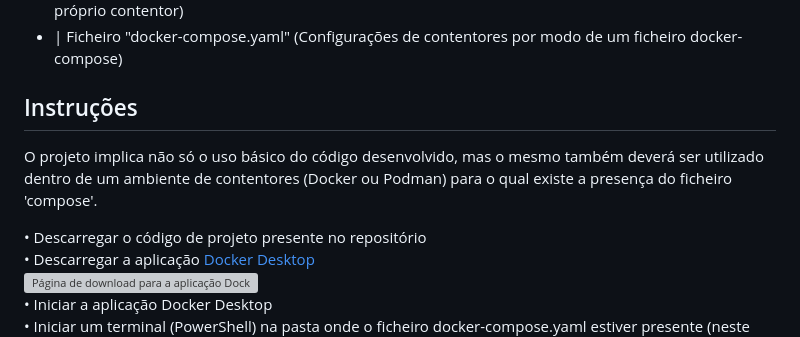
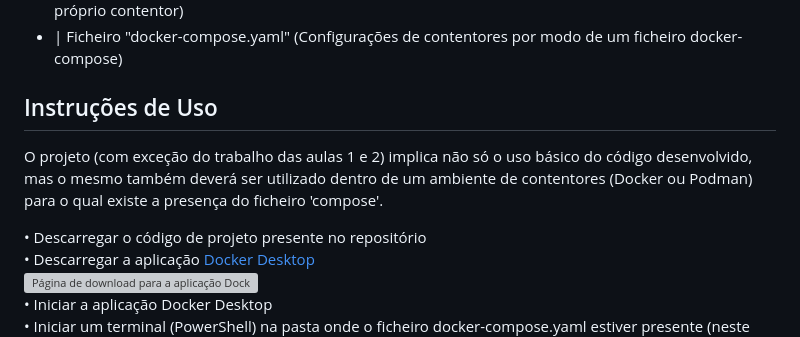
Before and after one commit to 13507enautica/CD_2026, a Markdown page: TrabalhoPratico1/README.md, the part around one of its changes. Rendered like a GitHub page; grey boxes are pictures that could not be loaded.

Commit message:
atualização de instruções trabalho 1

```diff
--- a/TrabalhoPratico1/README.md
+++ b/TrabalhoPratico1/README.md
@@ -27,8 +27,8 @@ Por fim, há o requesito da implementação de um dockerfile com uma solução '
 - | Pasta "servidor_docker_database" (Ficheiros da base de dados do servidor, destinados para o seu próprio contentor)
 - | Ficheiro "docker-compose.yaml" (Configurações de contentores por modo de um ficheiro docker-compose)
 
-## Instruções
-O projeto implica não só o uso básico do código desenvolvido, mas o mesmo também deverá ser utilizado dentro de um ambiente de contentores (Docker ou Podman) para o qual existe a presença do ficheiro 'compose'.
+## Instruções de Uso
+O projeto (com exceção do trabalho das aulas 1 e 2) implica não só o uso básico do código desenvolvido, mas o mesmo também deverá ser utilizado dentro de um ambiente de contentores (Docker ou Podman) para o qual existe a presença do ficheiro 'compose'.
 
 • Descarregar o código de projeto presente no repositório
 • Descarregar a aplicação [Docker Desktop](https://www.docker.com/products/docker-desktop/)
```
Also changed, not shown: other parts of TrabalhoPratico1/README.md (+18 -3 lines).
